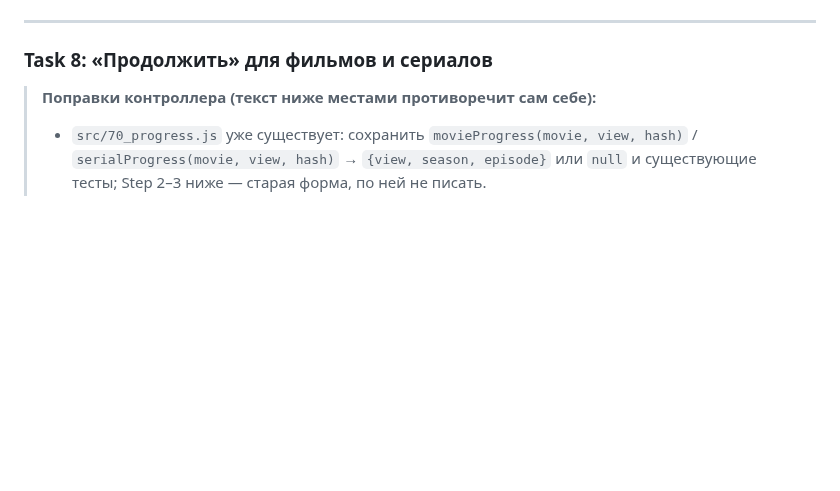
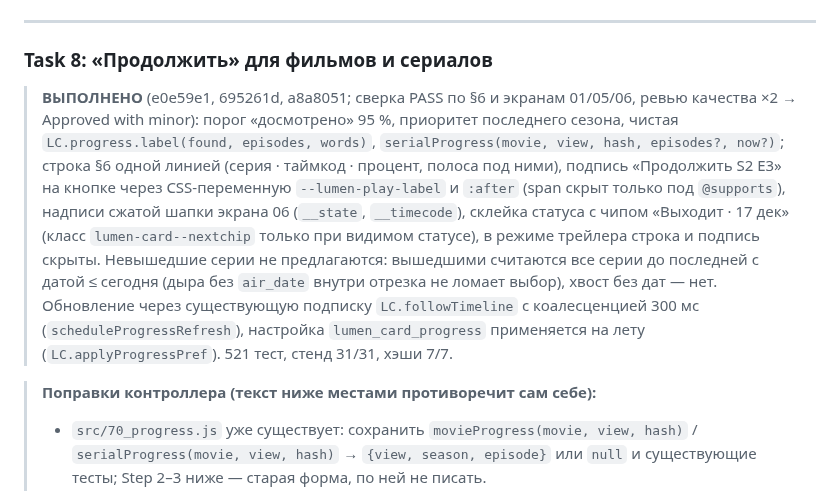
Before and after one commit to azarkostya/lumen-card, a Markdown page: docs/plans/2026-09-15-lumen-card.md, the part around the change. Rendered like a GitHub page; blank space fills up the shorter version.

Commit message:
docs: Task 8 выполнена
Co-Authored-By: Claude Opus 5 <noreply@anthropic.com>

```diff
--- a/docs/plans/2026-09-15-lumen-card.md
+++ b/docs/plans/2026-09-15-lumen-card.md
@@ -881,6 +881,8 @@ CSS: `.lumen-bg__trailer{position:absolute;inset:-10% 0;opacity:0;transition:opa
 
 ### Task 8: «Продолжить» для фильмов и сериалов
 
+> **ВЫПОЛНЕНО** (e0e59e1, 695261d, a8a8051; сверка PASS по §6 и экранам 01/05/06, ревью качества ×2 → Approved with minor): порог «досмотрено» 95 %, приоритет последнего сезона, чистая `LC.progress.label(found, episodes, words)`, `serialProgress(movie, view, hash, episodes?, now?)`; строка §6 одной линией (серия · таймкод · процент, полоса под ними), подпись «Продолжить S2 E3» на кнопке через CSS-переменную `--lumen-play-label` и `:after` (span скрыт только под `@supports`), надписи сжатой шапки экрана 06 (`__state`, `__timecode`), склейка статуса с чипом «Выходит · 17 дек» (класс `lumen-card--nextchip` только при видимом статусе), в режиме трейлера строка и подпись скрыты. Невышедшие серии не предлагаются: вышедшими считаются все серии до последней с датой ≤ сегодня (дыра без `air_date` внутри отрезка не ломает выбор), хвост без дат — нет. Обновление через существующую подписку `LC.followTimeline` с коалесценцией 300 мс (`scheduleProgressRefresh`), настройка `lumen_card_progress` применяется на лету (`LC.applyProgressPref`). 521 тест, стенд 31/31, хэши 7/7.
+
 > **Поправки контроллера (текст ниже местами противоречит сам себе):**
 > - `src/70_progress.js` уже существует: сохранить `movieProgress(movie, view, hash)` / `serialProgress(movie, view, hash)` → `{view, season, episode}` или `null` и существующие тесты; Step 2–3 ниже — старая форма, по ней не писать.
 > - Добавить: порог «досмотрено» `percent >= 95` → не показывать и перейти к следующей серии; `label(found, episodes)` → `S2 E3 «Голова»` (название и длительность из `e.data.episodes.episodes`); `episodeState` из Task 5c переиспользовать.
```
